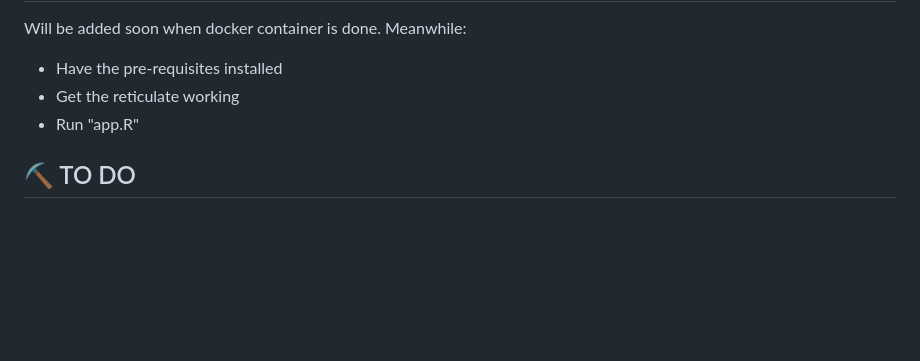
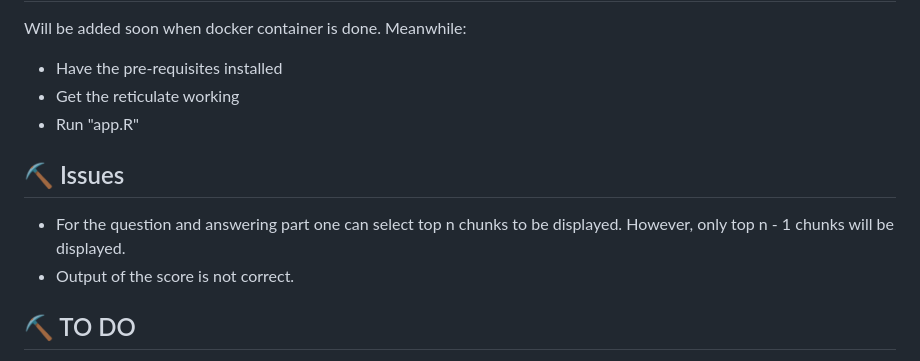
Before and after one commit to LilianDK/llm-playground, a Markdown page: README.md, the part around the change. Drawn GitHub-style; blank space fills up the shorter version.

```diff
--- a/README.md
+++ b/README.md
@@ -233,6 +233,10 @@ Will be added soon when docker container is done. Meanwhile:
 - Get the reticulate working
 - Run "app.R"
 
+## ⛏️ Issues <a name = "issues"></a>
+- For the question and answering part one can select top n chunks to be displayed. However, only top n - 1 chunks will be displayed.
+- Output of the score is not correct.
+
 ## ⛏️ TO DO <a name = "todo"></a>
 - Improve the summarization prompt (so far just a bad prompt is embedded)
 - Included other LLM API, maybe cohere
```
